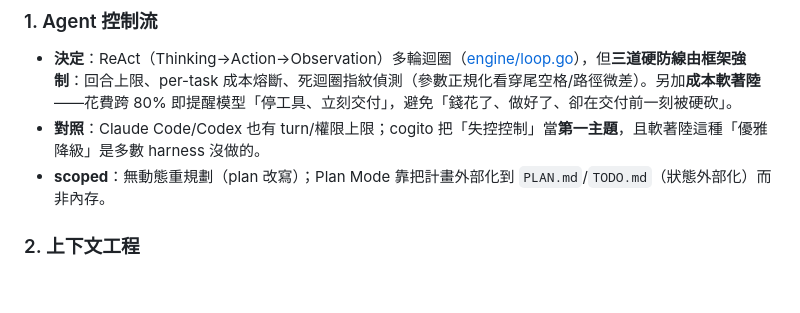
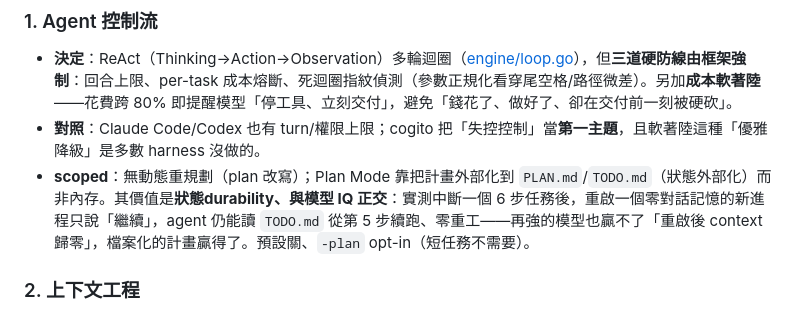
Before and after one commit to SIMPLYBOYS/cogito-agent, a Markdown page: DESIGN.md, the part around the change. GitHub-like rendering; blank space fills up the shorter version.

```diff
--- a/DESIGN.md
+++ b/DESIGN.md
@@ -21,7 +21,7 @@
 ### 1. Agent 控制流
 - **決定**：ReAct（Thinking→Action→Observation）多輪迴圈（[engine/loop.go](internal/engine/loop.go)），但**三道硬防線由框架強制**：回合上限、per-task 成本熔斷、死迴圈指紋偵測（參數正規化看穿尾空格/路徑微差）。另加**成本軟著陸**——花費跨 80% 即提醒模型「停工具、立刻交付」，避免「錢花了、做好了、卻在交付前一刻被硬砍」。
 - **對照**：Claude Code/Codex 也有 turn/權限上限；cogito 把「失控控制」當**第一主題**，且軟著陸這種「優雅降級」是多數 harness 沒做的。
-- **scoped**：無動態重規劃（plan 改寫）；Plan Mode 靠把計畫外部化到 `PLAN.md`/`TODO.md`（狀態外部化）而非內存。
+- **scoped**：無動態重規劃（plan 改寫）；Plan Mode 靠把計畫外部化到 `PLAN.md`/`TODO.md`（狀態外部化）而非內存。其價值是**狀態durability、與模型 IQ 正交**：實測中斷一個 6 步任務後，重啟一個零對話記憶的新進程只說「繼續」，agent 仍能讀 `TODO.md` 從第 5 步續跑、零重工——再強的模型也贏不了「重啟後 context 歸零」，檔案化的計畫贏得了。預設關、`-plan` opt-in（短任務不需要）。
 
 ### 2. 上下文工程
 - **決定**：靜態系統層（[composer.go](internal/context/composer.go)）+ 滑動窗口（[session.go](internal/context/session.go)）+ **自校準壓縮器**（[compactor.go](internal/context/compactor.go)）。壓縮水位＝模型**真實上下文窗口 × 比例**，並用每次 API 回傳的真實 `PromptTokens` 反算 byte/token 比、EWMA 收斂——自動適配 Claude 200k / 本地 8k 等不同窗口。
```
Also changed, not shown: README.md (+10 -0 lines).
